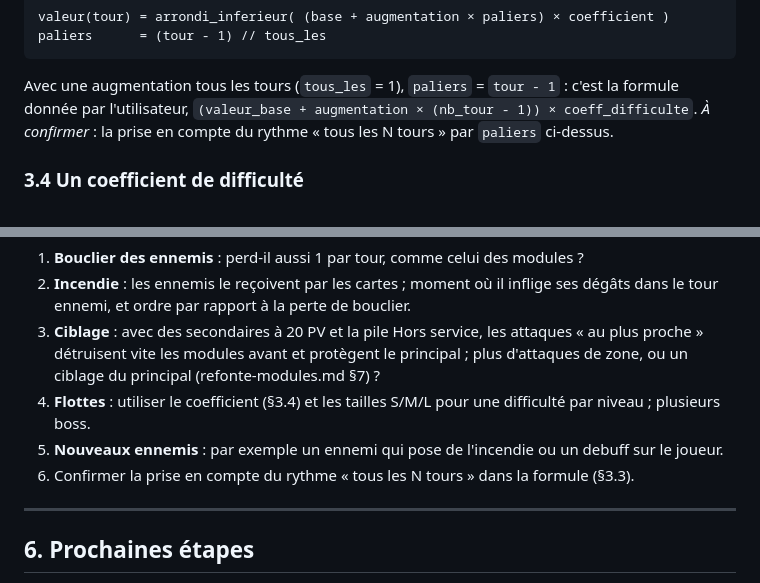
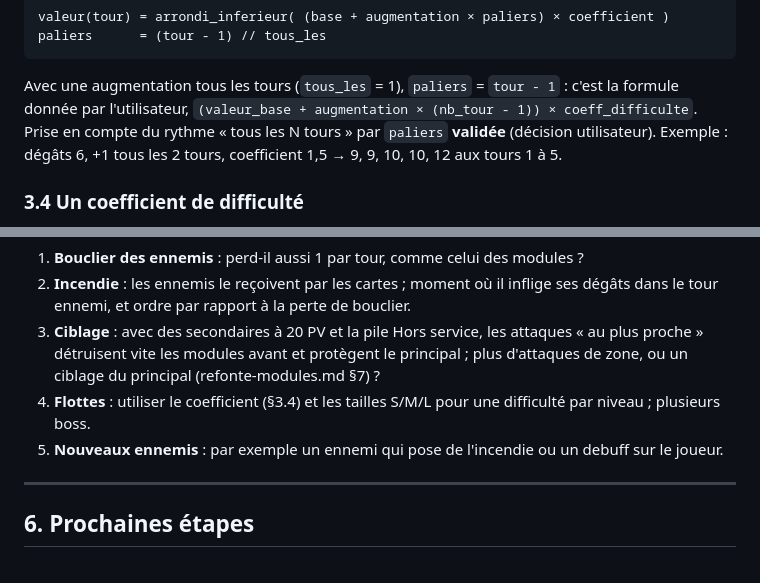
Before and after one commit to lyanaeran/tomcard, a Markdown page: specs/refonte-ennemis.md, 2 parts joined by grey strips. Drawn GitHub-style.

Commit message:
refonte-ennemis : formule d'augmentation avec rythme tous les N tours validee
Co-Authored-By: Claude Opus 5.5 <noreply@anthropic.com>

````diff
--- a/specs/refonte-ennemis.md
+++ b/specs/refonte-ennemis.md
@@ -97,8 +97,9 @@ paliers      = (tour - 1) // tous_les
 ```
 
 Avec une augmentation tous les tours (`tous_les` = 1), `paliers` = `tour - 1` : c'est la formule
-donnée par l'utilisateur, `(valeur_base + augmentation × (nb_tour - 1)) × coeff_difficulte`. *À
-confirmer* : la prise en compte du rythme « tous les N tours » par `paliers` ci-dessus.
+donnée par l'utilisateur, `(valeur_base + augmentation × (nb_tour - 1)) × coeff_difficulte`. Prise
+en compte du rythme « tous les N tours » par `paliers` **validée** (décision utilisateur).
+Exemple : dégâts 6, +1 tous les 2 tours, coefficient 1,5 → 9, 9, 10, 10, 12 aux tours 1 à 5.
 
 ### 3.4 Un coefficient de difficulté
 
@@ -168,7 +169,6 @@ attaque, attaque, bouclier). Le +2 dégâts du Boss devient une augmentation de
 4. **Flottes** : utiliser le coefficient (§3.4) et les tailles S/M/L pour une difficulté par niveau ;
    plusieurs boss.
 5. **Nouveaux ennemis** : par exemple un ennemi qui pose de l'incendie ou un debuff sur le joueur.
-6. Confirmer la prise en compte du rythme « tous les N tours » dans la formule (§3.3).
 
 ---
 
````
